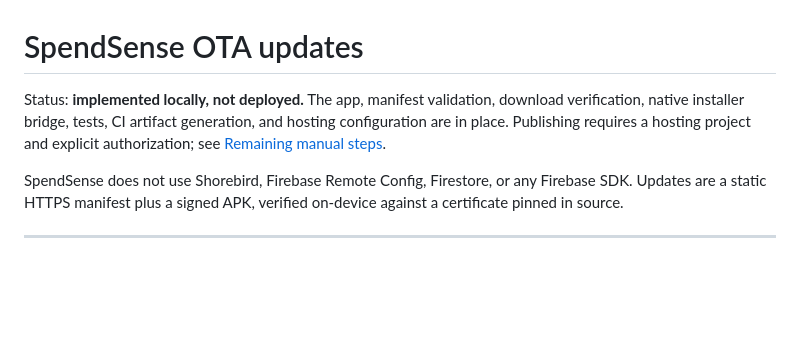
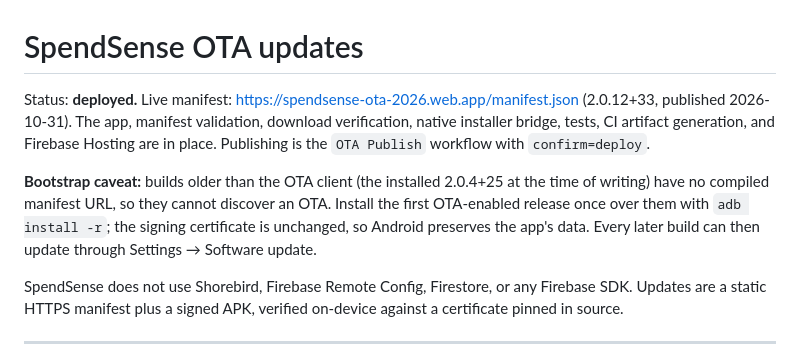
Before and after one commit to Chaitanysai/Spendsense, a Markdown page: docs/OTA_UPDATES.md, the part around the change. Rendered like a GitHub page; blank space fills up the shorter version.

Commit message:
docs(ota): record the first deployed manifest

```diff
--- a/docs/OTA_UPDATES.md
+++ b/docs/OTA_UPDATES.md
@@ -1,9 +1,17 @@
 # SpendSense OTA updates
 
-Status: **implemented locally, not deployed.** The app, manifest validation,
-download verification, native installer bridge, tests, CI artifact generation,
-and hosting configuration are in place. Publishing requires a hosting project
-and explicit authorization; see [Remaining manual steps](#15-remaining-manual-steps).
+Status: **deployed.** Live manifest:
+<https://spendsense-ota-2026.web.app/manifest.json> (2.0.12+33, published
+2026-10-31). The app, manifest validation, download verification, native
+installer bridge, tests, CI artifact generation, and Firebase Hosting are in
+place. Publishing is the `OTA Publish` workflow with `confirm=deploy`.
+
+**Bootstrap caveat:** builds older than the OTA client (the installed 2.0.4+25
+at the time of writing) have no compiled manifest URL, so they cannot discover
+an OTA. Install the first OTA-enabled release once over them with
+`adb install -r`; the signing certificate is unchanged, so Android preserves
+the app's data. Every later build can then update through Settings → Software
+update.
 
 SpendSense does not use Shorebird, Firebase Remote Config, Firestore, or any
 Firebase SDK. Updates are a static HTTPS manifest plus a signed APK, verified
```
